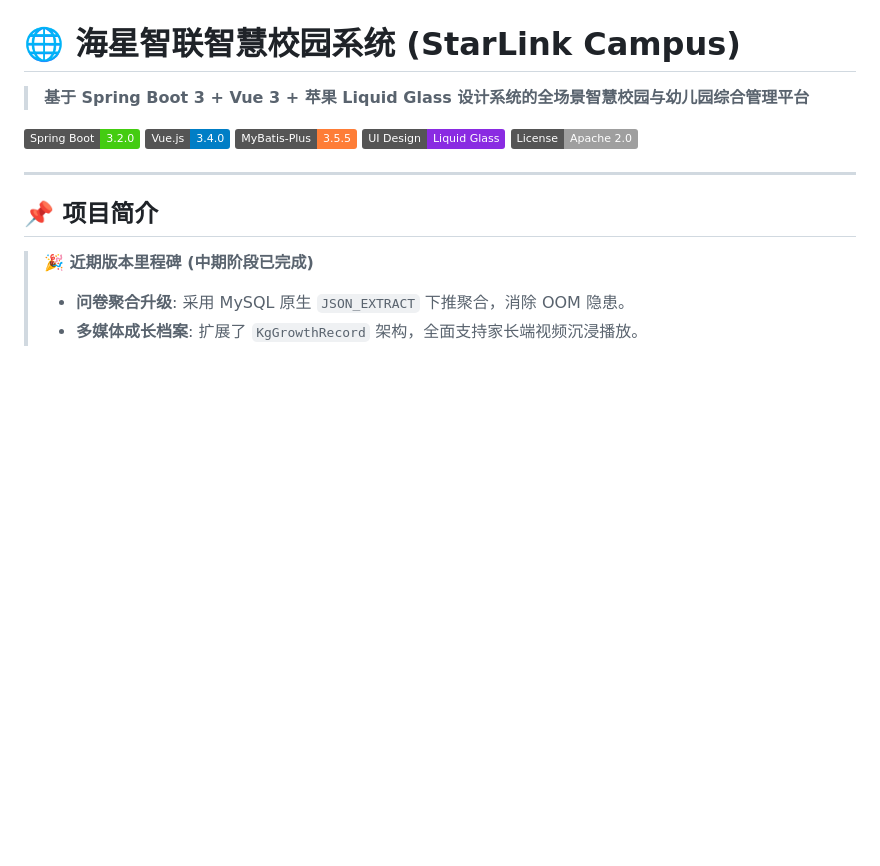
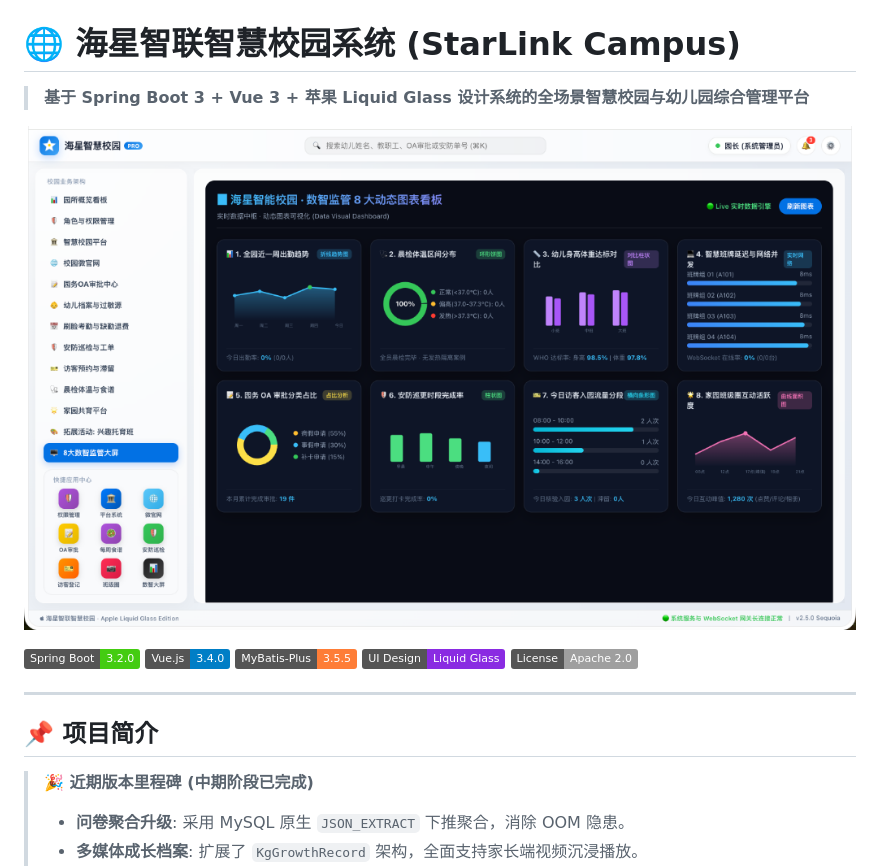
Before and after one commit to Zwf5458-Py/StarLink-Campus, a Markdown page: README.md, the part around the change. Drawn GitHub-style; pictures changed too: docs/images/dashboard_preview.png (added); badges without logos; blank space fills up the shorter version.

Commit message:
docs: 在 README.md 首页顶端添加数智监管 8 大动态图表看板预览效果图

```diff
--- a/README.md
+++ b/README.md
@@ -1,6 +1,8 @@
 # 🌐 海星智联智慧校园系统 (StarLink Campus)
 
 > **基于 Spring Boot 3 + Vue 3 + 苹果 Liquid Glass 设计系统的全场景智慧校园与幼儿园综合管理平台**
+
+![海星智联数智监管 8 大动态图表看板](docs/images/dashboard_preview.png)
 
 [![Spring Boot](https://img.shields.io/badge/Spring%20Boot-3.2.0-brightgreen.svg)](https://spring.io/projects/spring-boot)
 [![Vue 3](https://img.shields.io/badge/Vue.js-3.4.0-blue.svg)](https://vuejs.org/)
```
